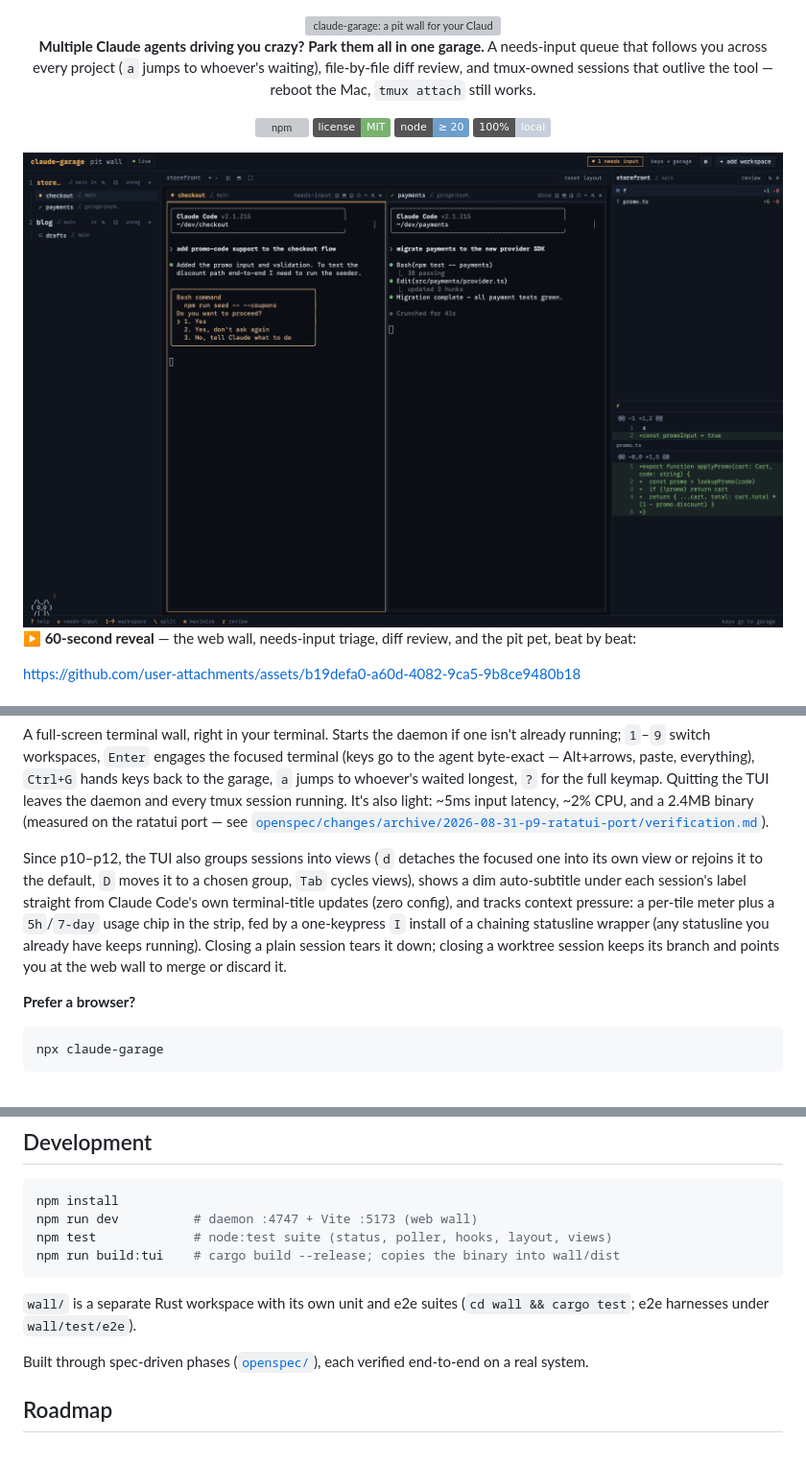
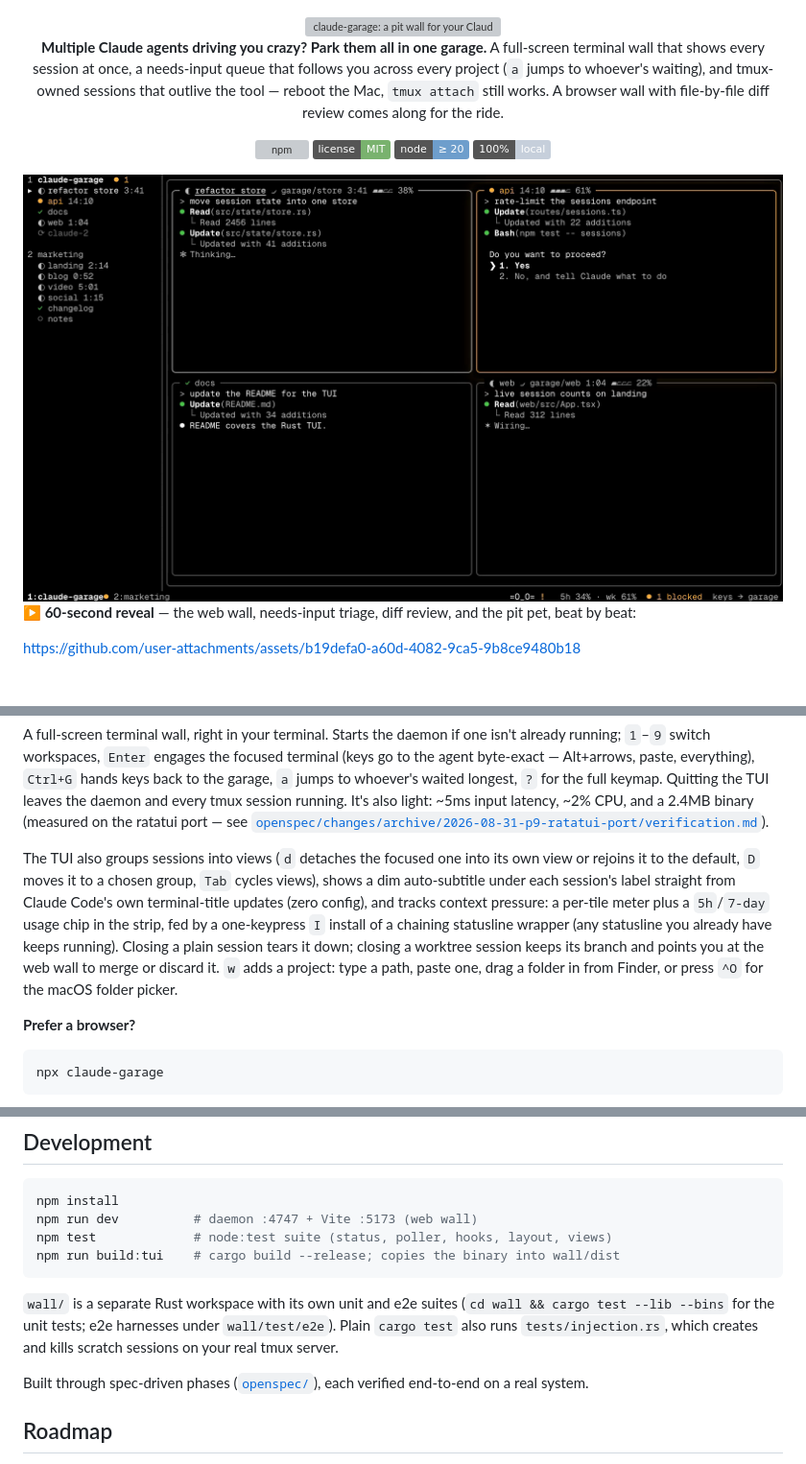
Before and after one commit to adar2378/claude-garage, a Markdown page: README.md, 3 parts joined by grey strips. Shown at 96% size. Rendered like a GitHub page; pictures changed too: docs/hero-tui.png (added); badges without logos; grey boxes are pictures that could not be loaded.

Commit message:
docs(readme): lead with the Rust TUI, new terminal-wall hero
Opening paragraph puts the terminal wall first, hero is a frame of the
TUI showreel, w documents paste/drag/^O, the keymap gains P, and the dev
notes warn that plain cargo test touches the real tmux server.

Co-Authored-By: Claude Opus 5.5 <noreply@anthropic.com>

````diff
--- a/README.md
+++ b/README.md
@@ -3,16 +3,18 @@
 <img src="docs/banner.png" alt="claude-garage: a pit wall for your Claude Code agents" width="100%" />
 
 **Multiple Claude agents driving you crazy? Park them all in one
-garage.** A needs-input queue that follows you across every project (`a`
-jumps to whoever's waiting), file-by-file diff review, and tmux-owned
-sessions that outlive the tool — reboot the Mac, `tmux attach` still works.
+garage.** A full-screen terminal wall that shows every session at once, a
+needs-input queue that follows you across every project (`a` jumps to
+whoever's waiting), and tmux-owned sessions that outlive the tool — reboot
+the Mac, `tmux attach` still works. A browser wall with file-by-file diff
+review comes along for the ride.
 
 [![npm](https://img.shields.io/npm/v/claude-garage?color=e2a75e&label=npm)](https://www.npmjs.com/package/claude-garage)
 [![license](https://img.shields.io/badge/license-MIT-79b26e)](LICENSE)
 [![node](https://img.shields.io/badge/node-%E2%89%A5%2020-6e9ecc)](package.json)
 [![local](https://img.shields.io/badge/100%25-local-c6cfdb)](#local-only-by-design)
 
-<img src="docs/hero.png" alt="The web wall: two workspaces, a session asking for permission (amber), a finished worktree session, and the diff pane" width="100%" />
+<img src="docs/hero-tui.png" alt="The terminal wall: two workspaces in the rail, four live Claude sessions, one asking for permission (amber), and the status strip with the blocked count" width="100%" />
 
 </div>
 
@@ -70,7 +72,7 @@ and every tmux session running. It's also light: ~5ms input latency, ~2%
 CPU, and a 2.4MB binary (measured on the ratatui port — see
 [`openspec/changes/archive/2026-08-31-p9-ratatui-port/verification.md`](openspec/changes/archive/2026-08-31-p9-ratatui-port/verification.md)).
 
-Since p10–p12, the TUI also groups sessions into views (`d` detaches the
+The TUI also groups sessions into views (`d` detaches the
 focused one into its own view or rejoins it to the default, `D` moves it to
 a chosen group, `Tab` cycles views), shows a dim auto-subtitle under each
 session's label straight from Claude Code's own terminal-title updates (zero
@@ -78,7 +80,9 @@ config), and tracks context pressure: a per-tile meter plus a `5h`/`7-day`
 usage chip in the strip, fed by a one-keypress `I` install of a chaining
 statusline wrapper (any statusline you already have keeps running). Closing
 a plain session tears it down; closing a worktree session keeps its branch
-and points you at the web wall to merge or discard it.
+and points you at the web wall to merge or discard it. `w` adds a project:
+type a path, paste one, drag a folder in from Finder, or press `^O` for the
+macOS folder picker.
 
 **Prefer a browser?**
 
@@ -294,7 +299,9 @@ npm run build:tui    # cargo build --release; copies the binary into wall/dist
 ```
 
 `wall/` is a separate Rust workspace with its own unit and e2e suites
-(`cd wall && cargo test`; e2e harnesses under `wall/test/e2e`).
+(`cd wall && cargo test --lib --bins` for the unit tests; e2e harnesses under
+`wall/test/e2e`). Plain `cargo test` also runs `tests/injection.rs`, which
+creates and kills scratch sessions on your real tmux server.
 
 Built through spec-driven phases ([`openspec/`](openspec/)), each verified
 end-to-end on a real system.
````
Also changed, not shown: other parts of README.md (+2 -1 lines).
